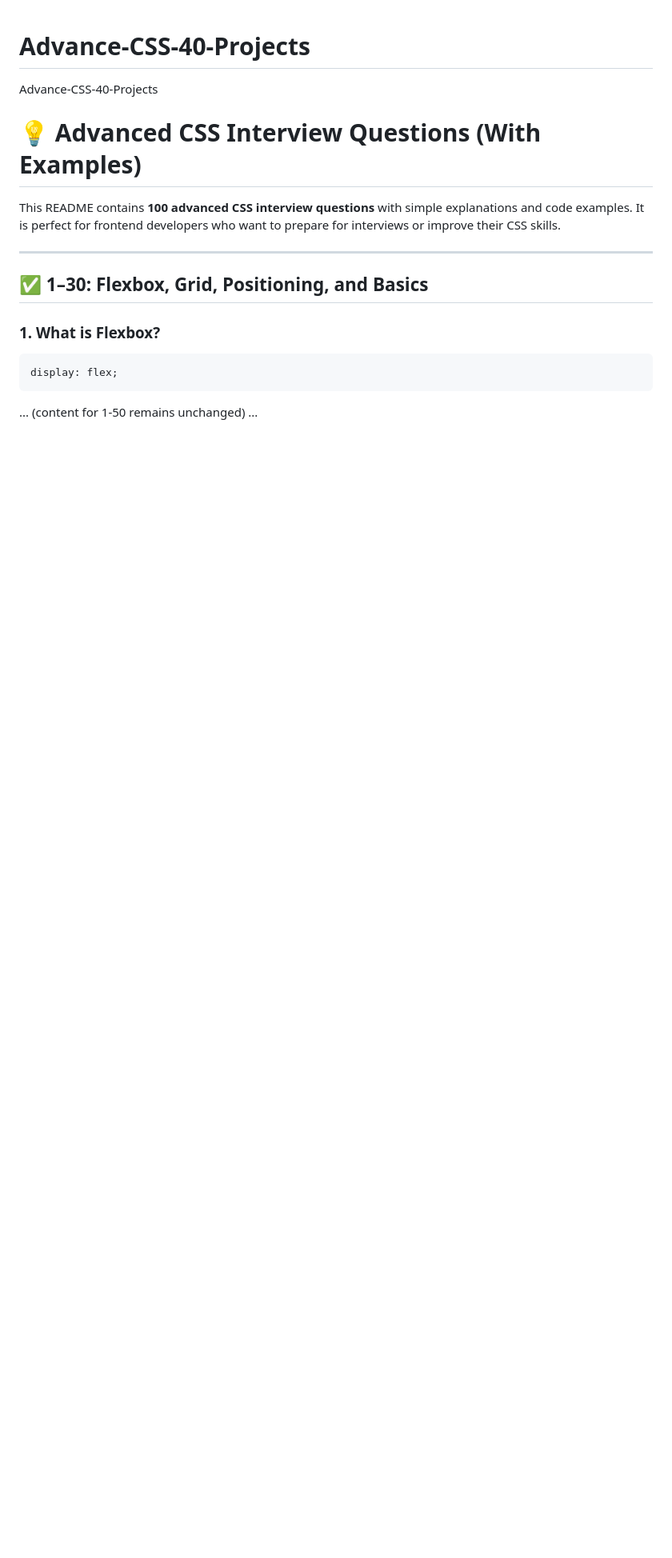
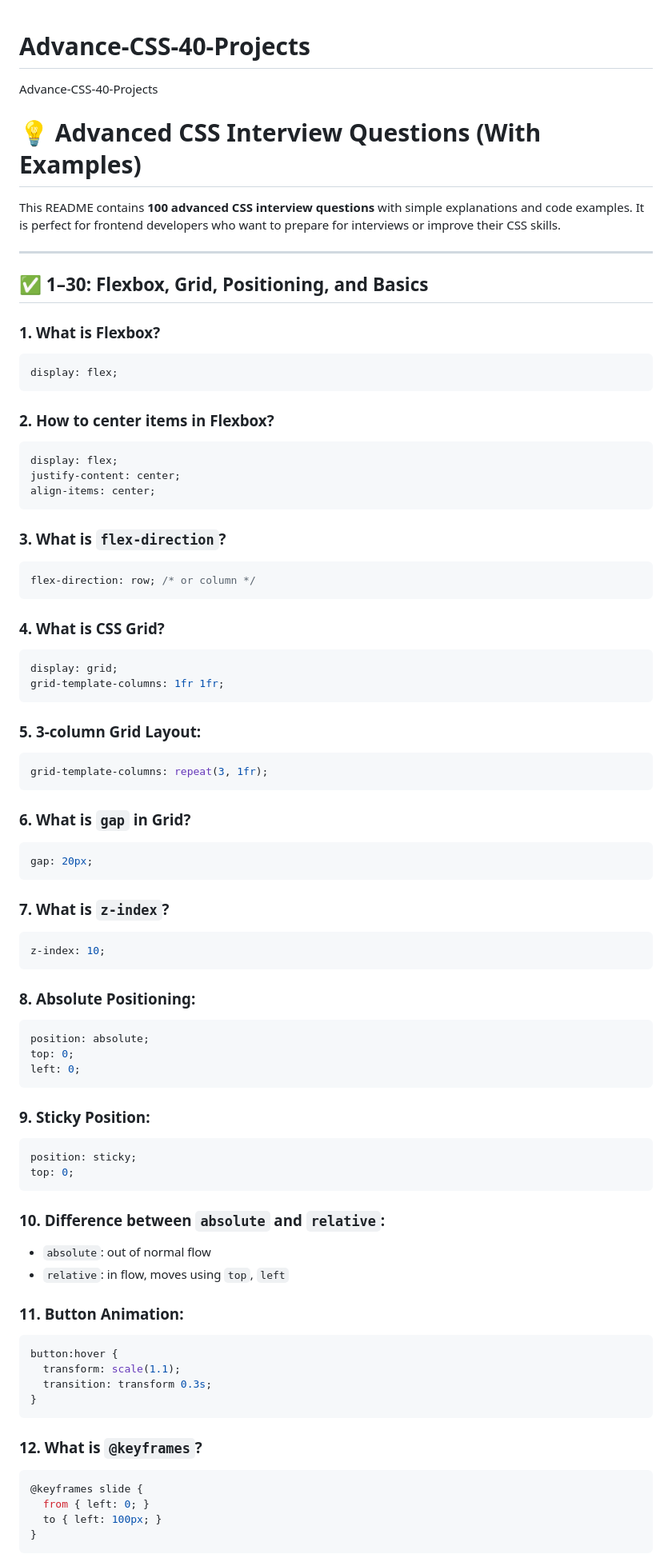
Before and after one commit to zubair3123/Advance-CSS-40-Projects, a Markdown page: README.md, the part around the change printed below. Shown: that part at 80% size. Drawn GitHub-style; blank space fills up the shorter version.

````diff
--- a/README.md
+++ b/README.md
@@ -6,13 +6,76 @@ Advance-CSS-40-Projects
 This README contains **100 advanced CSS interview questions** with simple explanations and code examples. It is perfect for frontend developers who want to prepare for interviews or improve their CSS skills.
 
 ---
-
 ## ✅ 1–30: Flexbox, Grid, Positioning, and Basics
 
 ### 1. What is Flexbox?
-
 ```css
 display: flex;
 ```
 
-... (content for 1-50 remains unchanged) ...
+### 2. How to center items in Flexbox?
+```css
+display: flex;
+justify-content: center;
+align-items: center;
+```
+
+### 3. What is `flex-direction`?
+```css
+flex-direction: row; /* or column */
+```
+
+### 4. What is CSS Grid?
+```css
+display: grid;
+grid-template-columns: 1fr 1fr;
+```
+
+### 5. 3-column Grid Layout:
+```css
+grid-template-columns: repeat(3, 1fr);
+```
+
+### 6. What is `gap` in Grid?
+```css
+gap: 20px;
+```
+
+### 7. What is `z-index`?
+```css
+z-index: 10;
+```
+
+### 8. Absolute Positioning:
+```css
+position: absolute;
+top: 0;
+left: 0;
+```
+
+### 9. Sticky Position:
+```css
+position: sticky;
+top: 0;
+```
+
+### 10. Difference between `absolute` and `relative`:
+- `absolute`: out of normal flow
+- `relative`: in flow, moves using `top`, `left`
+
+### 11. Button Animation:
+```css
+button:hover {
+  transform: scale(1.1);
+  transition: transform 0.3s;
+}
+```
+
+### 12. What is `@keyframes`?
+```css
+@keyframes slide {
+  from { left: 0; }
+  to { left: 100px; }
+}
+```
+
````
Also changed, not shown: other parts of README.md (+209 -1 lines).
